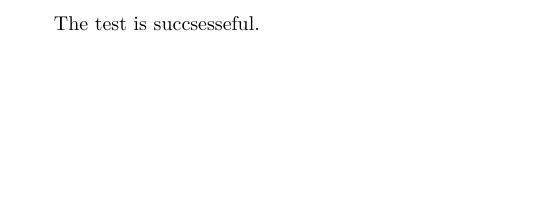
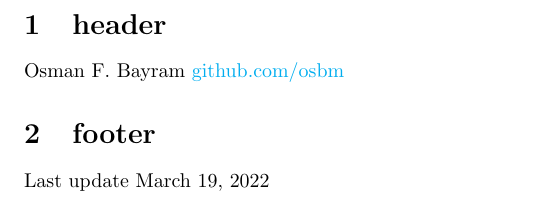
Before and after one commit to osbm/osbm-CV, a LaTeX document (main.tex): part of the page, cut at the place of the change, the shorter picture padded with empty space. Compiled offline with pdfLaTeX.

Commit message:
The tex update

```diff
--- a/main.tex
+++ b/main.tex
@@ -3,4 +18,11 @@
 
 \begin{document}
-The test is succsesseful.
+\section{header}
+Osman F. Bayram
+\href{http://github.com/osbm}{github.com/osbm}
+
+\section{footer}
+
+Last update \today
+
 \end{document}
```
Also changed, not shown: main.tex (15 more changed lines).
